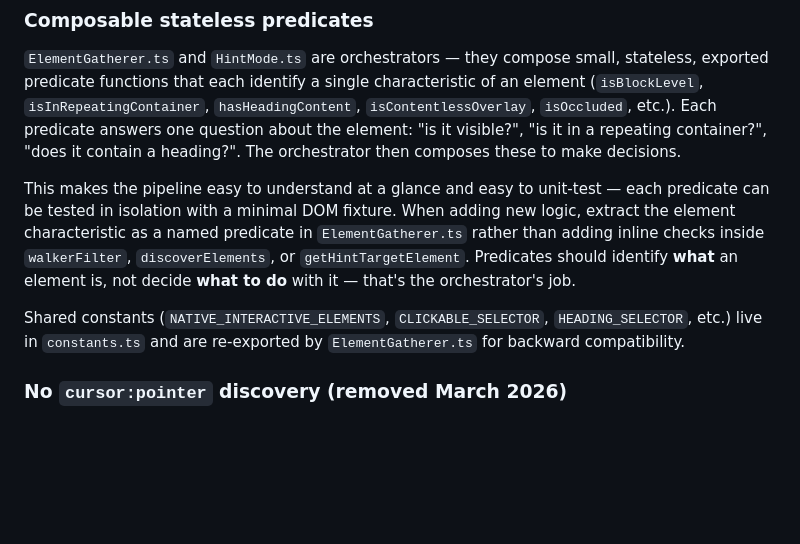
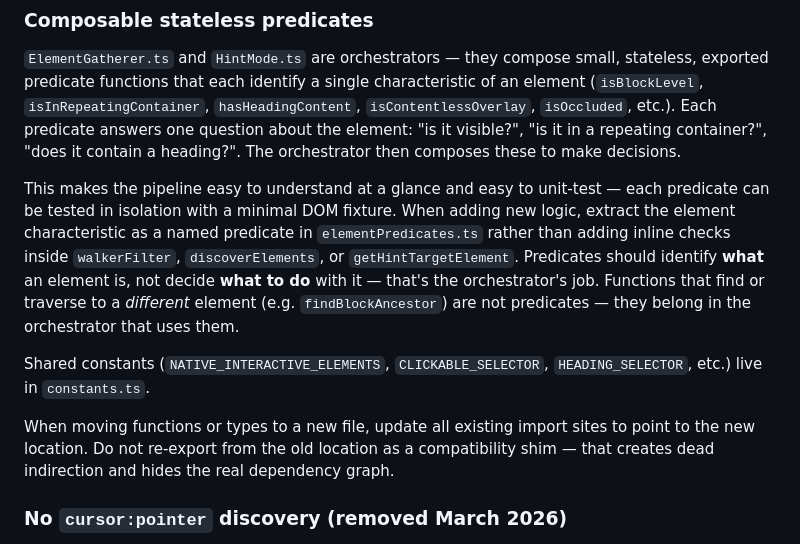
Before and after one commit to brokenalarms/tabi, a Markdown page: AGENTS.md, the part around the change. GitHub-like rendering; blank space fills up the shorter version.

Commit message:
Update AGENTS.md: no re-exports, predicates live in elementPredicates.ts
Co-Authored-By: Claude Opus 4.6 (1M context) <noreply@anthropic.com>

```diff
--- a/AGENTS.md
+++ b/AGENTS.md
@@ -75,9 +75,11 @@ Each pasted scenario = one test. The test is the proof that the bug is fixed and
 
 `ElementGatherer.ts` and `HintMode.ts` are orchestrators — they compose small, stateless, exported predicate functions that each identify a single characteristic of an element (`isBlockLevel`, `isInRepeatingContainer`, `hasHeadingContent`, `isContentlessOverlay`, `isOccluded`, etc.). Each predicate answers one question about the element: "is it visible?", "is it in a repeating container?", "does it contain a heading?". The orchestrator then composes these to make decisions.
 
-This makes the pipeline easy to understand at a glance and easy to unit-test — each predicate can be tested in isolation with a minimal DOM fixture. When adding new logic, extract the element characteristic as a named predicate in `ElementGatherer.ts` rather than adding inline checks inside `walkerFilter`, `discoverElements`, or `getHintTargetElement`. Predicates should identify **what** an element is, not decide **what to do** with it — that's the orchestrator's job.
+This makes the pipeline easy to understand at a glance and easy to unit-test — each predicate can be tested in isolation with a minimal DOM fixture. When adding new logic, extract the element characteristic as a named predicate in `elementPredicates.ts` rather than adding inline checks inside `walkerFilter`, `discoverElements`, or `getHintTargetElement`. Predicates should identify **what** an element is, not decide **what to do** with it — that's the orchestrator's job. Functions that find or traverse to a *different* element (e.g. `findBlockAncestor`) are not predicates — they belong in the orchestrator that uses them.
 
-Shared constants (`NATIVE_INTERACTIVE_ELEMENTS`, `CLICKABLE_SELECTOR`, `HEADING_SELECTOR`, etc.) live in `constants.ts` and are re-exported by `ElementGatherer.ts` for backward compatibility.
+Shared constants (`NATIVE_INTERACTIVE_ELEMENTS`, `CLICKABLE_SELECTOR`, `HEADING_SELECTOR`, etc.) live in `constants.ts`.
+
+When moving functions or types to a new file, update all existing import sites to point to the new location. Do not re-export from the old location as a compatibility shim — that creates dead indirection and hides the real dependency graph.
 
 ### No `cursor:pointer` discovery (removed March 2026)
 
```
